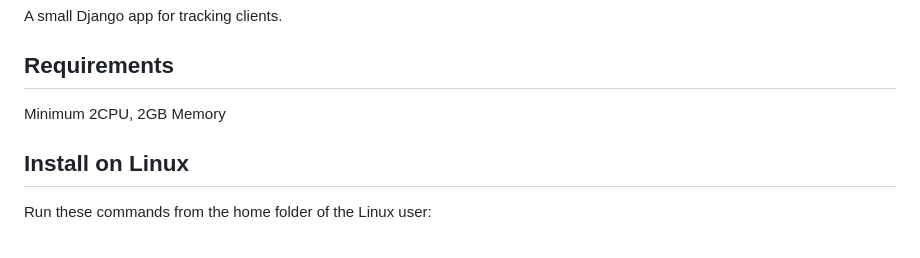
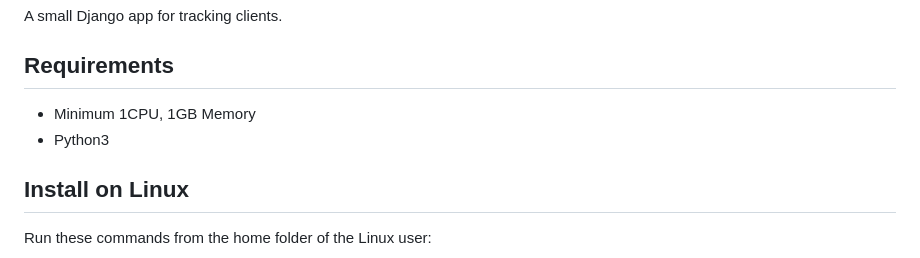
Before and after one commit to ikambarov/client_tracker, a Markdown page: README.md, the part around the change. Rendered like a GitHub page.

Commit message:
Update requirements

```diff
--- a/README.md
+++ b/README.md
@@ -4,7 +4,8 @@ A small Django app for tracking clients.
 
 ## Requirements
 
-Minimum 2CPU, 2GB Memory
+- Minimum 1CPU, 1GB Memory
+- Python3
 
 ## Install on Linux
 
```
